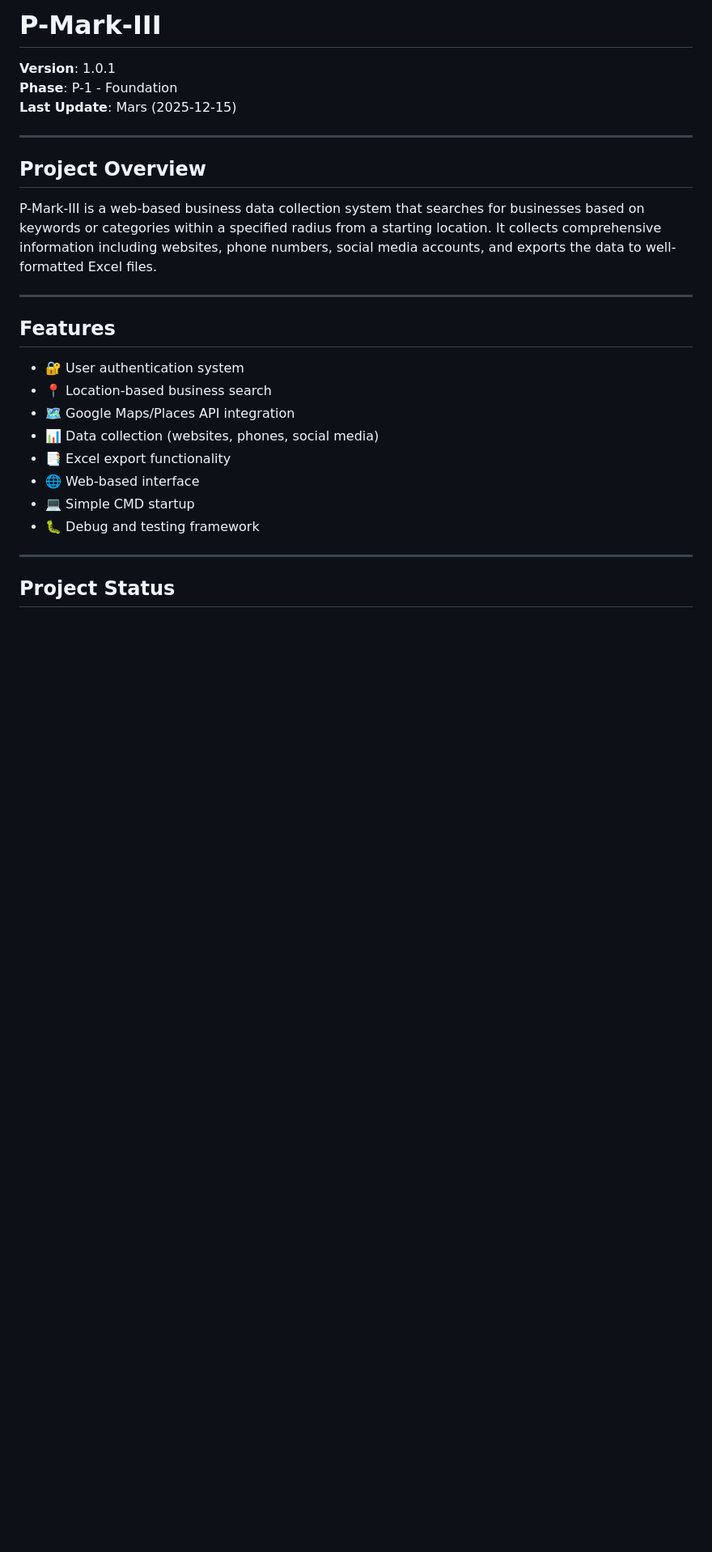
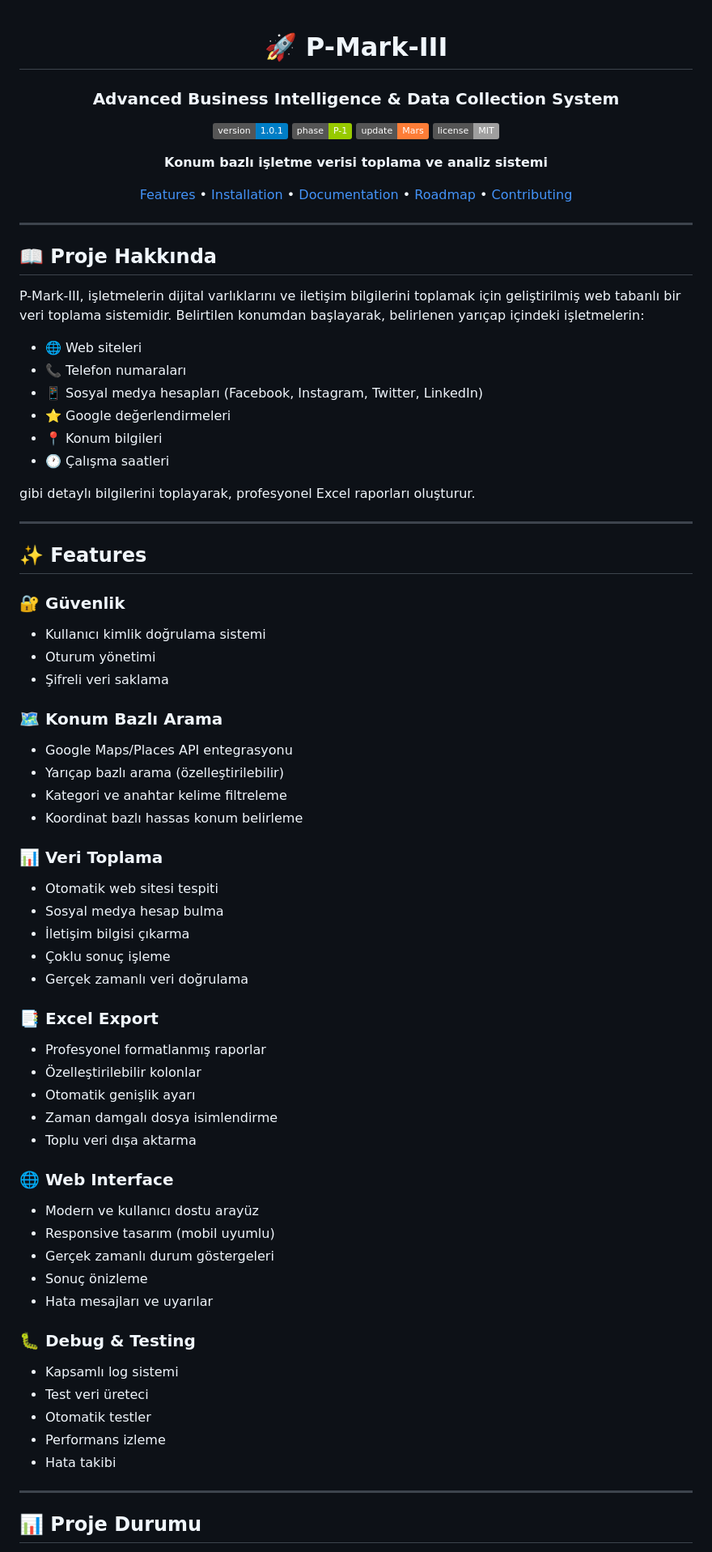
Before and after one commit to proftvv/p-mark-III, a Markdown page: README.md, the part around the change printed below. Shown: that part at 81% size. Drawn GitHub-style; badges without logos; blank space fills up the shorter version.

```diff
--- a/README.md
+++ b/README.md
@@ -1,29 +1,79 @@
-# P-Mark-III
+<div align="center">
 
-**Version**: 1.0.1
-**Phase**: P-1 - Foundation
-**Last Update**: Mars (2025-12-15)
+# 🚀 P-Mark-III
+
+### Advanced Business Intelligence & Data Collection System
+
+[![Version](https://img.shields.io/badge/version-1.0.1-blue.svg)](https://github.com/proftvv/p-mark-III)
+[![Phase](https://img.shields.io/badge/phase-P--1-green.svg)](https://github.com/proftvv/p-mark-III)
+[![Update](https://img.shields.io/badge/update-Mars-orange.svg)](https://github.com/proftvv/p-mark-III)
+[![License](https://img.shields.io/badge/license-MIT-lightgrey.svg)](LICENSE)
+
+**Konum bazlı işletme verisi toplama ve analiz sistemi**
+
+[Features](#-features) • [Installation](#-installation) • [Documentation](#-documentation) • [Roadmap](#-roadmap) • [Contributing](#-contributing)
+
+</div>
 
 ---
 
-## Project Overview
+## 📖 Proje Hakkında
 
-P-Mark-III is a web-based business data collection system that searches for businesses based on keywords or categories within a specified radius from a starting location. It collects comprehensive information including websites, phone numbers, social media accounts, and exports the data to well-formatted Excel files.
+P-Mark-III, işletmelerin dijital varlıklarını ve iletişim bilgilerini toplamak için geliştirilmiş web tabanlı bir veri toplama sistemidir. Belirtilen konumdan başlayarak, belirlenen yarıçap içindeki işletmelerin:
+
+- 🌐 Web siteleri
+- 📞 Telefon numaraları
+- 📱 Sosyal medya hesapları (Facebook, Instagram, Twitter, LinkedIn)
+- ⭐ Google değerlendirmeleri
+- 📍 Konum bilgileri
+- 🕐 Çalışma saatleri
+
+gibi detaylı bilgilerini toplayarak, profesyonel Excel raporları oluşturur.
 
 ---
 
-## Features
+## ✨ Features
 
-- 🔐 User authentication system
-- 📍 Location-based business search
-- 🗺️ Google Maps/Places API integration
-- 📊 Data collection (websites, phones, social media)
-- 📑 Excel export functionality
-- 🌐 Web-based interface
-- 💻 Simple CMD startup
-- 🐛 Debug and testing framework
+### 🔐 Güvenlik
+- Kullanıcı kimlik doğrulama sistemi
+- Oturum yönetimi
+- Şifreli veri saklama
+
+### 🗺️ Konum Bazlı Arama
+- Google Maps/Places API entegrasyonu
+- Yarıçap bazlı arama (özelleştirilebilir)
+- Kategori ve anahtar kelime filtreleme
+- Koordinat bazlı hassas konum belirleme
+
+### 📊 Veri Toplama
+- Otomatik web sitesi tespiti
+- Sosyal medya hesap bulma
+- İletişim bilgisi çıkarma
+- Çoklu sonuç işleme
+- Gerçek zamanlı veri doğrulama
+
+### 📑 Excel Export
+- Profesyonel formatlanmış raporlar
+- Özelleştirilebilir kolonlar
+- Otomatik genişlik ayarı
+- Zaman damgalı dosya isimlendirme
+- Toplu veri dışa aktarma
+
+### 🌐 Web Interface
+- Modern ve kullanıcı dostu arayüz
+- Responsive tasarım (mobil uyumlu)
+- Gerçek zamanlı durum göstergeleri
+- Sonuç önizleme
+- Hata mesajları ve uyarılar
+
+### 🐛 Debug & Testing
+- Kapsamlı log sistemi
+- Test veri üreteci
+- Otomatik testler
+- Performans izleme
+- Hata takibi
 
 ---
 
-## Project Status
+## 📊 Proje Durumu
 
```
Also changed, not shown: other parts of README.md (+180 -65 lines).
